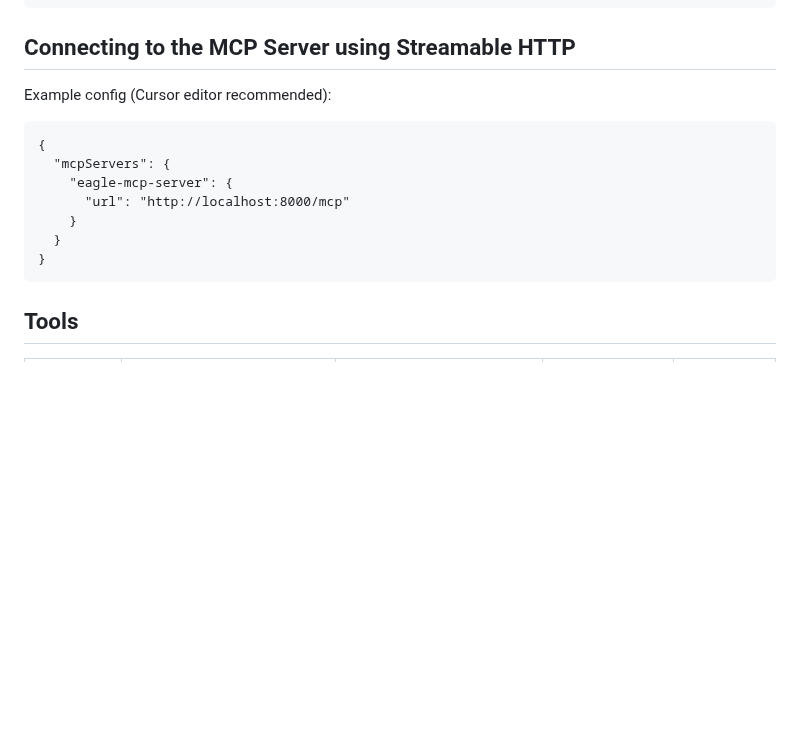
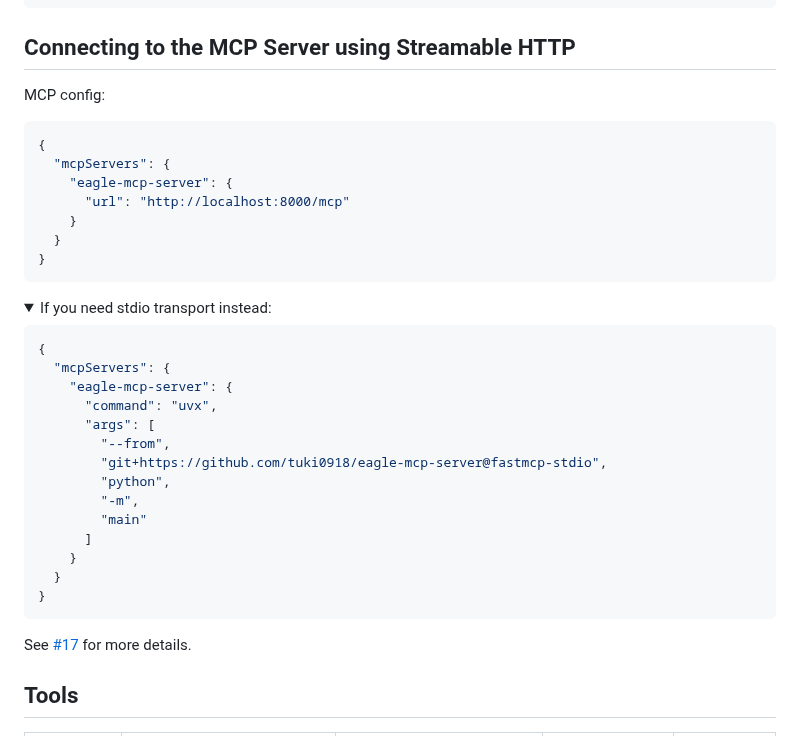
Before and after one commit to tuki0918/eagle-mcp-server, a Markdown page: README.md, the part around the change. Rendered like a GitHub page; folded sections open; blank space fills up the shorter version.

Commit message:
docs: update README

````diff
--- a/README.md
+++ b/README.md
@@ -57,9 +57,9 @@ uv run main.py
 
 ## Connecting to the MCP Server using Streamable HTTP
 
-Example config (Cursor editor recommended):
+MCP config:
 
-```
+```json
 {
   "mcpServers": {
     "eagle-mcp-server": {
@@ -68,6 +68,30 @@ Example config (Cursor editor recommended):
   }
 }
 ```
+
+<details>
+<summary>If you need stdio transport instead:</summary>
+
+```json
+{
+  "mcpServers": {
+    "eagle-mcp-server": {
+      "command": "uvx",
+      "args": [
+        "--from",
+        "git+https://github.com/tuki0918/eagle-mcp-server@fastmcp-stdio",
+        "python",
+        "-m",
+        "main"
+      ]
+    }
+  }
+}
+```
+
+See [#17](https://github.com/tuki0918/eagle-mcp-server/pull/17) for more details.
+
+</details>
 
 ## Tools
 
````
